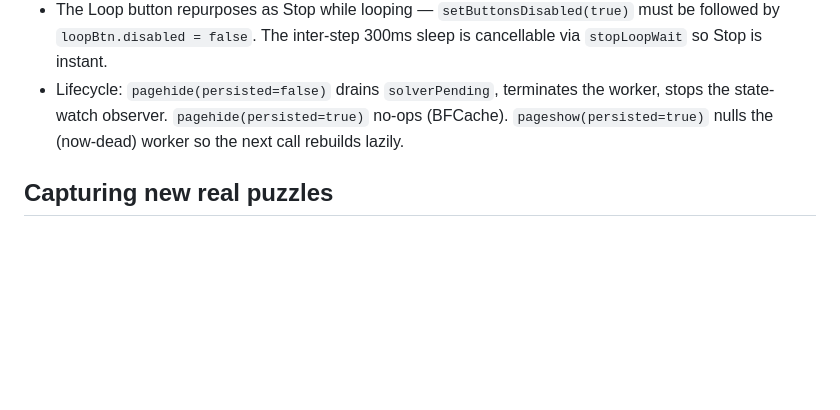
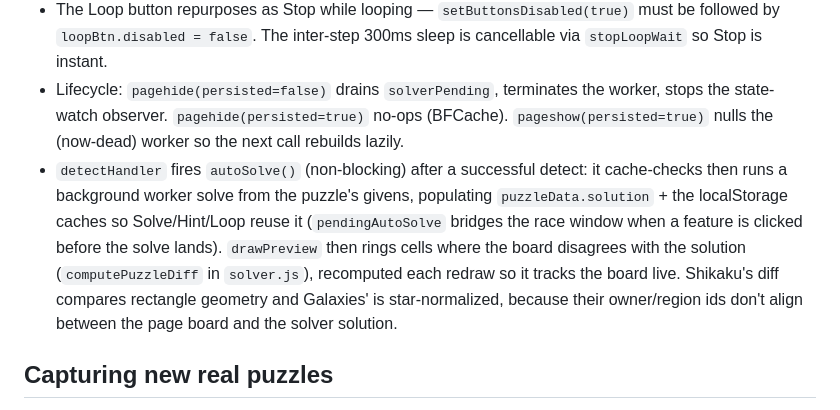
Before and after one commit to QuanDo2000/chrome-puzzle-solver, a Markdown page: CLAUDE.md, the part around the change. Drawn GitHub-style; blank space fills up the shorter version.

Commit message:
docs: document auto-solve-on-detect and mistake highlighting

```diff
--- a/CLAUDE.md
+++ b/CLAUDE.md
@@ -308,6 +308,16 @@ regression test that asserts the solver bails within 500 ms.
 - `mutatingOp` token serializes apply/undo/redo so they can't interleave.
 - The Loop button repurposes as Stop while looping — `setButtonsDisabled(true)` must be followed by `loopBtn.disabled = false`. The inter-step 300ms sleep is cancellable via `stopLoopWait` so Stop is instant.
 - Lifecycle: `pagehide(persisted=false)` drains `solverPending`, terminates the worker, stops the state-watch observer. `pagehide(persisted=true)` no-ops (BFCache). `pageshow(persisted=true)` nulls the (now-dead) worker so the next call rebuilds lazily.
+- `detectHandler` fires `autoSolve()` (non-blocking) after a successful
+  detect: it cache-checks then runs a background worker solve from the
+  puzzle's givens, populating `puzzleData.solution` + the localStorage
+  caches so Solve/Hint/Loop reuse it (`pendingAutoSolve` bridges the race
+  window when a feature is clicked before the solve lands). `drawPreview`
+  then rings cells where the board disagrees with the solution
+  (`computePuzzleDiff` in `solver.js`), recomputed each redraw so it tracks
+  the board live. Shikaku's diff compares rectangle geometry and Galaxies'
+  is star-normalized, because their owner/region ids don't align between
+  the page board and the solver solution.
 
 ## Capturing new real puzzles
 
```
